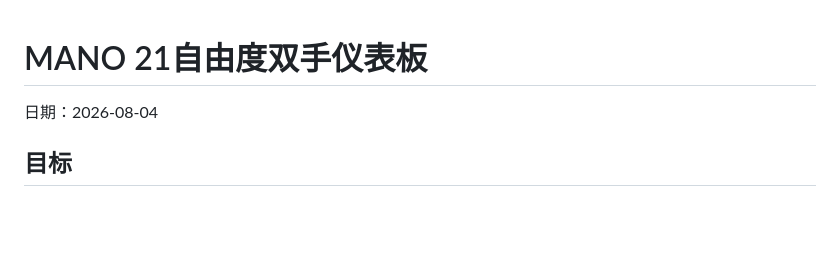
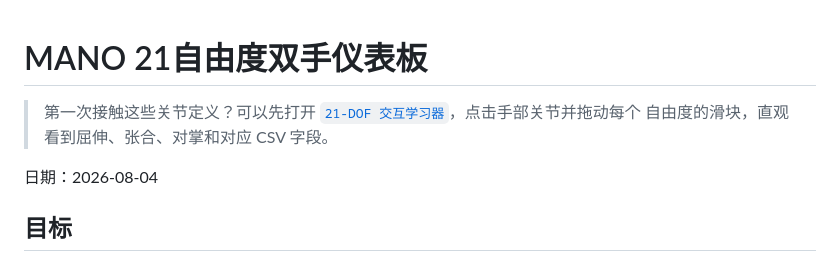
Before and after one commit to zdh1213112/ego_hand_system, a Markdown page: docs/mano_21dof_dashboard_20260804.md, the part around the change. Rendered like a GitHub page; blank space fills up the shorter version.

```diff
--- a/docs/mano_21dof_dashboard_20260804.md
+++ b/docs/mano_21dof_dashboard_20260804.md
@@ -1,4 +1,8 @@
 # MANO 21自由度双手仪表板
+
+> 第一次接触这些关节定义？可以先打开
+> [`21-DOF 交互学习器`](hand_21dof_explorer/index.html)，点击手部关节并拖动每个
+> 自由度的滑块，直观看到屈伸、张合、对掌和对应 CSV 字段。
 
 日期：2026-08-04
 
```
Also changed, not shown: docs/hand_21dof_explorer/README.md (added, +24 -0 lines), docs/figures/mano_21dof_mapping.png (added), 3 other files.
